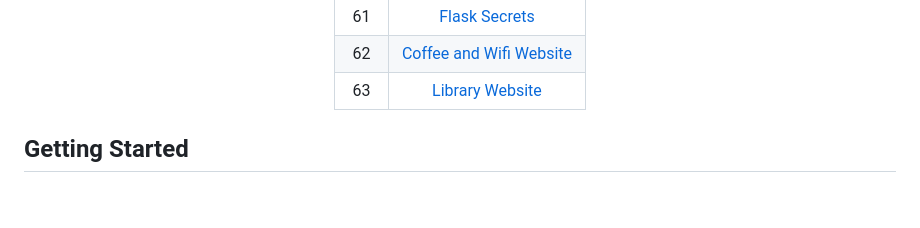
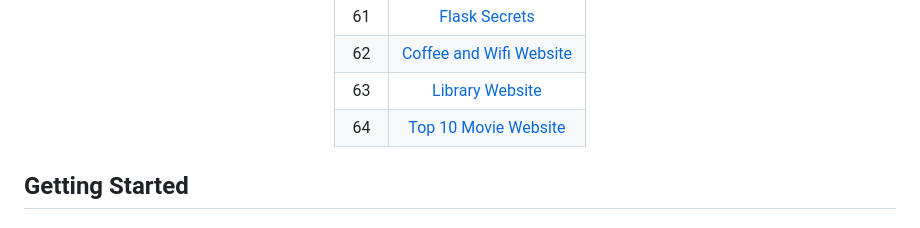
Before and after one commit to grandeurkoe/100-days-of-code, a Markdown page: README.md, the part around the change. Rendered like a GitHub page; blank space fills up the shorter version.

```diff
--- a/README.md
+++ b/README.md
@@ -36,6 +36,7 @@ Each project has been built from scratch with mininum to no assistance.<br/><br/
 | 61   | [Flask Secrets](day-061-building-advanced-forms-with-flask-wtforms/flask-secrets)     |
 | 62   | [Coffee and Wifi Website](day-062-coffee-and-wifi-project/coffee-and-wifi)     |
 | 63   | [Library Website](day-063-databases-with-sqlite-and-sqlalchemy/library-project)     |
+| 64   | [Top 10 Movie Website](day-064-my-top-10-movie-website/top-movies)     |
 
 </div>
 
```
